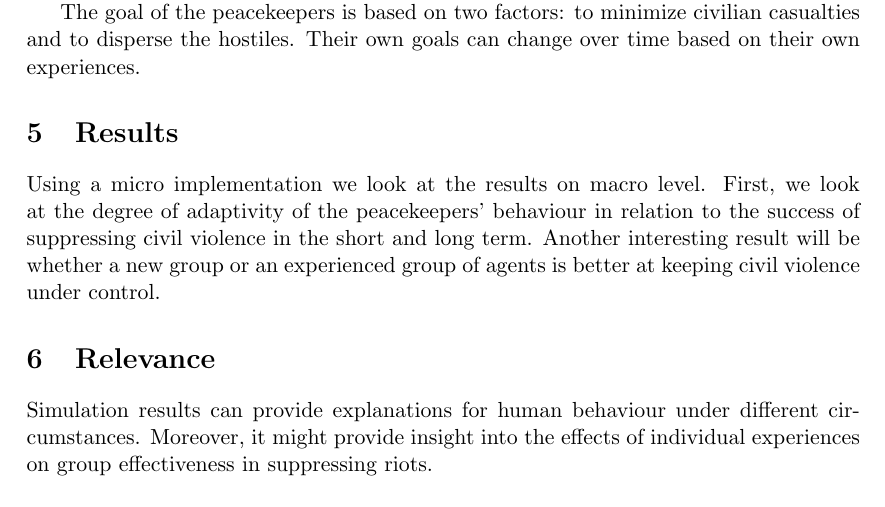
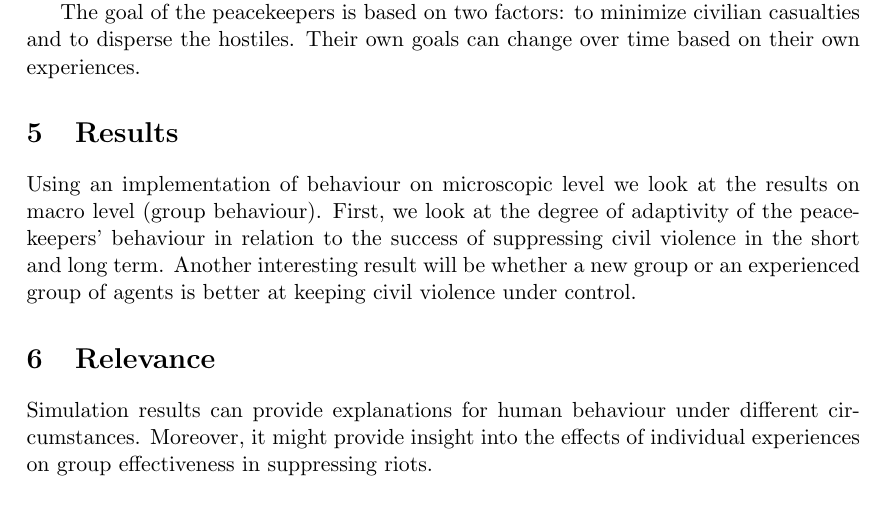
Before and after one commit to StevenBosch/DMAS, a LaTeX document (Project plan/MaikelRobinSteven_ProjectPlan_DMAS.tex): part of page 2 of 2, cut so that both start at the same text. Compiled offline with pdfLaTeX.

Commit message:
Projectplan update

```diff
--- a/Project plan/MaikelRobinSteven_ProjectPlan_DMAS.tex
+++ b/Project plan/MaikelRobinSteven_ProjectPlan_DMAS.tex
@@ -74,7 +74,7 @@
 		The goal of the peacekeepers is based on two factors: to minimize civilian casualties and to disperse the hostiles. Their own goals can change over time based on their own experiences.
 
 	\section{Results}
-		Using a micro implementation we look at the results on macro level.
+		Using an implementation of behaviour on microscopic level we look at the results on macro level (group behaviour).
 		First, we look at the degree of adaptivity of the peacekeepers' behaviour in relation to the success of suppressing civil violence in the short and long term.
 		Another interesting result will be whether a new group or an experienced group of agents is better at keeping civil violence under control.
 
```
Also changed, not shown: Project plan/MaikelRobinSteven_ProjectPlan_DMAS.pdf, 3 other files.
